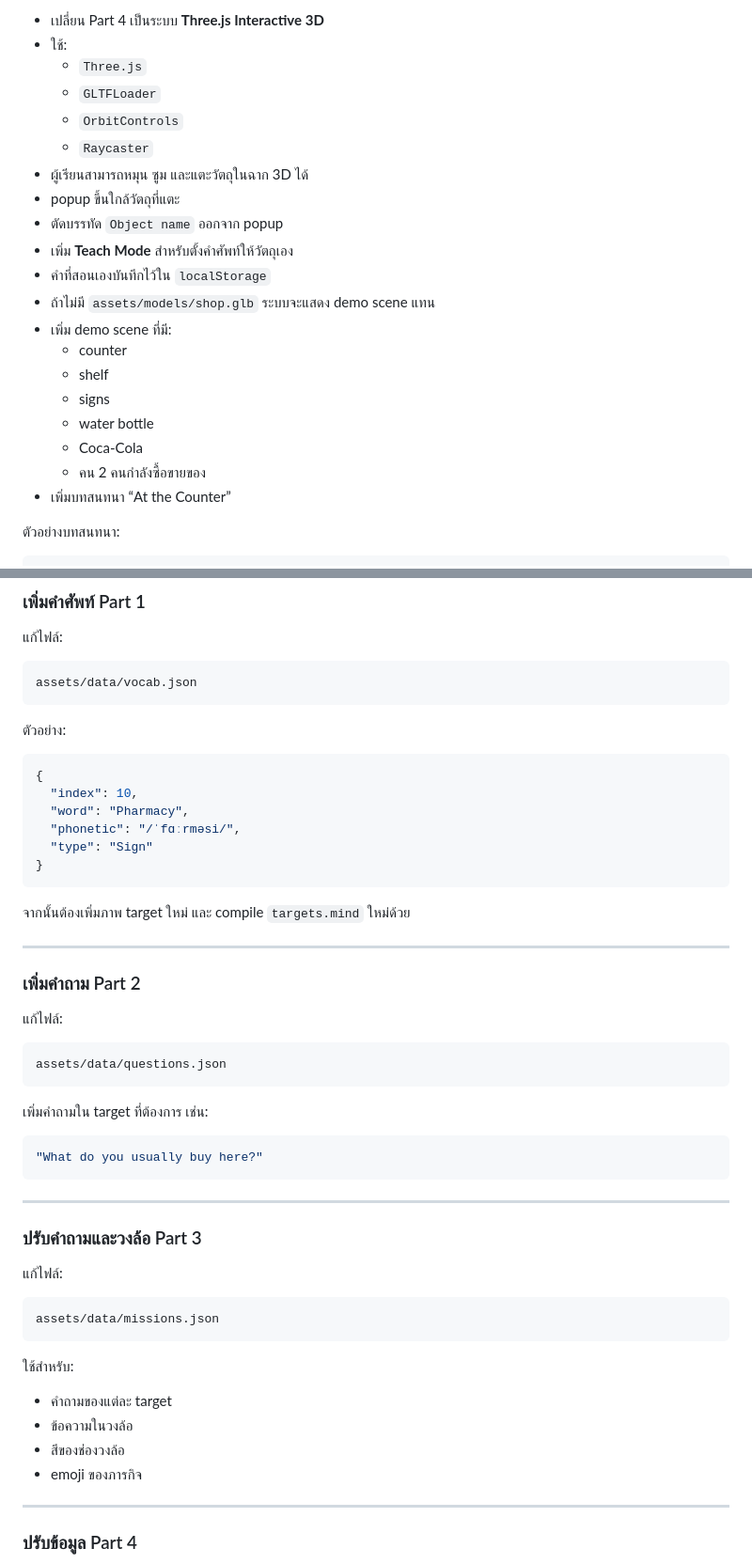
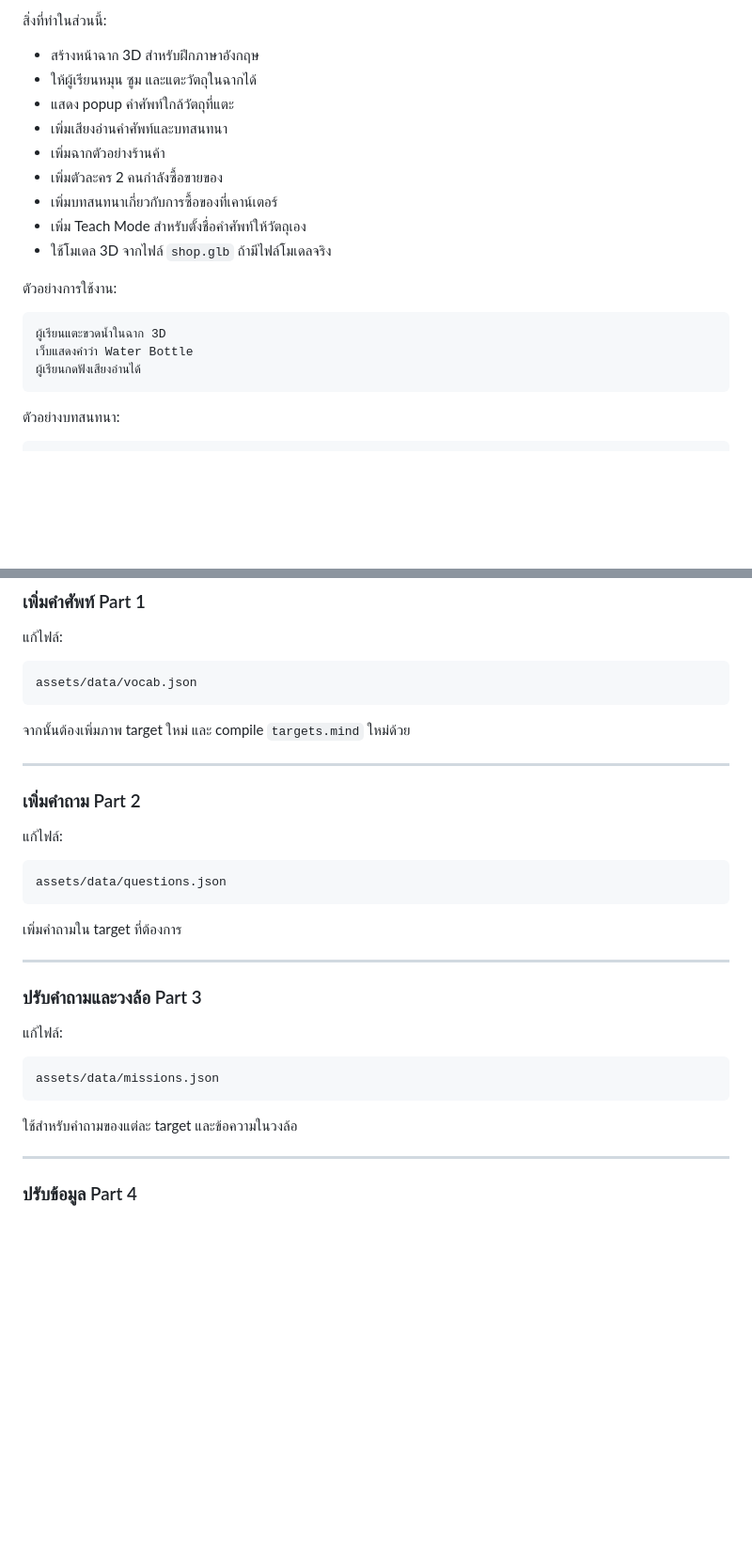
Before and after one commit to terkman/English-AR-learning, a Markdown page: README.md, 2 parts joined by grey strips. Shown at 94% size. GitHub-like rendering; blank space fills up the shorter version.

````diff
--- a/README.md
+++ b/README.md
@@ -110,24 +110,23 @@ Scan target → See question → Spin wheel → Get mission → Answer in Englis
 
-- เปลี่ยน Part 4 เป็นระบบ **Three.js Interactive 3D**
-- ใช้:
-  - `Three.js`
-  - `GLTFLoader`
-  - `OrbitControls`
-  - `Raycaster`
-- ผู้เรียนสามารถหมุน ซูม และแตะวัตถุในฉาก 3D ได้
-- popup ขึ้นใกล้วัตถุที่แตะ
-- ตัดบรรทัด `Object name` ออกจาก popup
-- เพิ่ม **Teach Mode** สำหรับตั้งคำศัพท์ให้วัตถุเอง
-- คำที่สอนเองบันทึกไว้ใน `localStorage`
-- ถ้าไม่มี `assets/models/shop.glb` ระบบจะแสดง demo scene แทน
-- เพิ่ม demo scene ที่มี:
-  - counter
-  - shelf
-  - signs
-  - water bottle
-  - Coca-Cola
-  - คน 2 คนกำลังซื้อขายของ
-- เพิ่มบทสนทนา “At the Counter”
+สิ่งที่ทำในส่วนนี้:
+
+- สร้างหน้าฉาก 3D สำหรับฝึกภาษาอังกฤษ
+- ให้ผู้เรียนหมุน ซูม และแตะวัตถุในฉากได้
+- แสดง popup คำศัพท์ใกล้วัตถุที่แตะ
+- เพิ่มเสียงอ่านคำศัพท์และบทสนทนา
+- เพิ่มฉากตัวอย่างร้านค้า
+- เพิ่มตัวละคร 2 คนกำลังซื้อขายของ
+- เพิ่มบทสนทนาเกี่ยวกับการซื้อของที่เคาน์เตอร์
+- เพิ่ม Teach Mode สำหรับตั้งชื่อคำศัพท์ให้วัตถุเอง
+- ใช้โมเดล 3D จากไฟล์ `shop.glb` ถ้ามีไฟล์โมเดลจริง
+
+ตัวอย่างการใช้งาน:
+
+```text
+ผู้เรียนแตะขวดน้ำในฉาก 3D
+เว็บแสดงคำว่า Water Bottle
+ผู้เรียนกดฟังเสียงอ่านได้
+```
 
 ตัวอย่างบทสนทนา:
 
@@ -335,17 +332,6 @@ https://YOUR_USERNAME.github.io/english-ar-learning/
 assets/data/vocab.json
 ```
 
-ตัวอย่าง:
-
-```json
-{
-  "index": 10,
-  "word": "Pharmacy",
-  "phonetic": "/ˈfɑːrməsi/",
-  "type": "Sign"
-}
-```
-
 จากนั้นต้องเพิ่มภาพ target ใหม่ และ compile `targets.mind` ใหม่ด้วย
 
 ---
@@ -358,11 +344,7 @@ assets/data/vocab.json
 assets/data/questions.json
 ```
 
-เพิ่มคำถามใน target ที่ต้องการ เช่น:
-
-```json
-"What do you usually buy here?"
-```
+เพิ่มคำถามใน target ที่ต้องการ
 
 ---
 
@@ -374,12 +356,7 @@ assets/data/questions.json
 assets/data/missions.json
 ```
 
-ใช้สำหรับ:
-
-- คำถามของแต่ละ target
-- ข้อความในวงล้อ
-- สีของช่องวงล้อ
-- emoji ของภารกิจ
+ใช้สำหรับคำถามของแต่ละ target และข้อความในวงล้อ
 
 ---
 
````
Also changed, not shown: other parts of README.md (+72 -70 lines).
